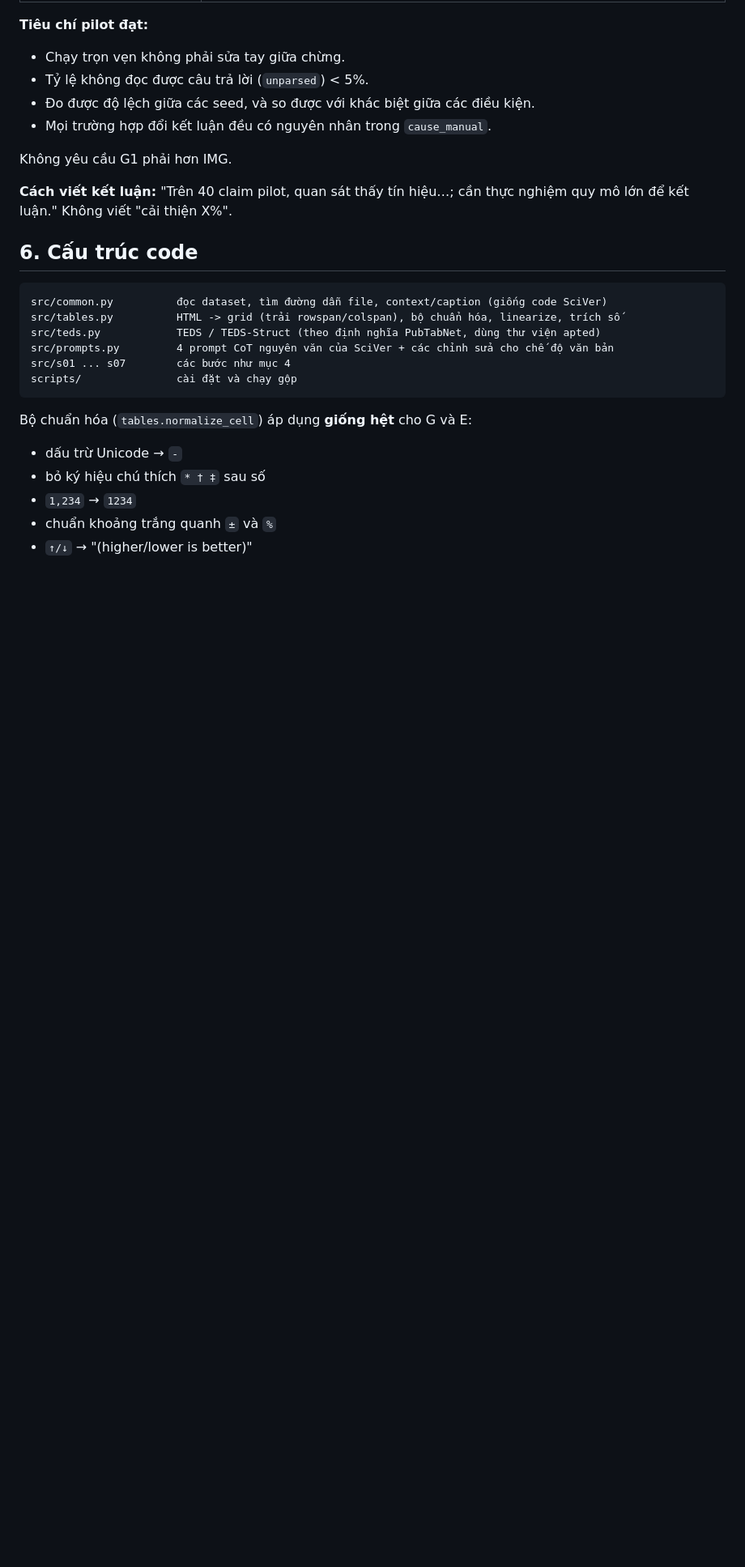
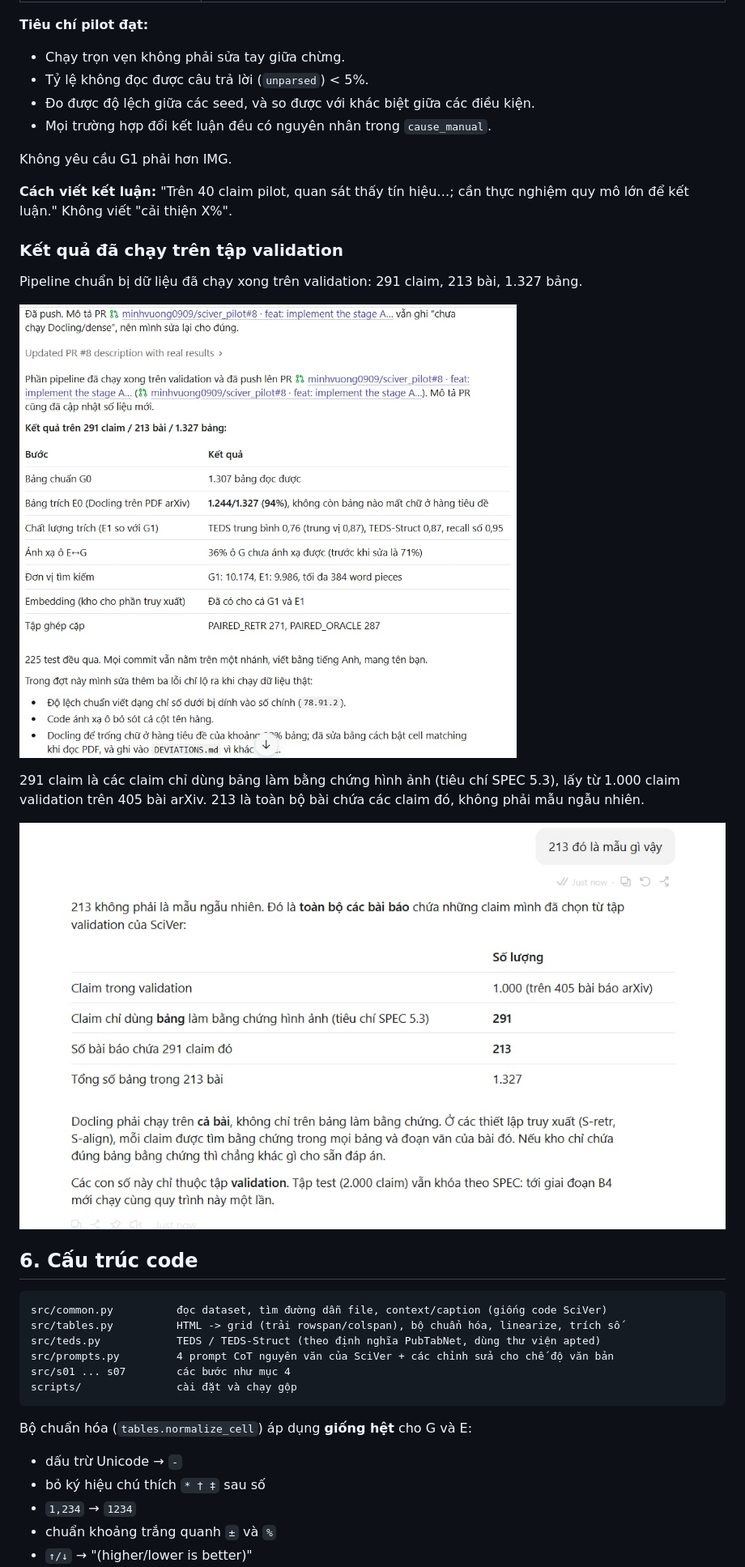
Before and after one commit to minhvuong0909/sciver_pilot, a Markdown page: README.md, the part around the change. Shown at 81% size. GitHub-like rendering; pictures changed too: docs/images/ket-qua-validation.png (added), docs/images/mau-213-bai.png (added); blank space fills up the shorter version.

Commit message:
docs(readme): add validation pipeline result screenshots (#9)
## Purpose
Record the pipeline results on the validation split in the README.

## Changes
- Add two screenshots to `docs/images/` and embed them at the end of
section 5 of the README.
- Add a short explanation: 291 claims, 213 papers, 1,327 tables (the 213
papers are all papers containing the selected table-only claims, not a
random sample).

## Testing
- Docs only; no tests run.

## Impact
- None.

🤖 Generated with [Claude Code](https://claude.com/claude-code)

Co-authored-by: Claude Sonnet 5.5 <noreply@anthropic.com>

````diff
--- a/README.md
+++ b/README.md
@@ -142,6 +142,16 @@ Không yêu cầu G1 phải hơn IMG.
 
 **Cách viết kết luận:** "Trên 40 claim pilot, quan sát thấy tín hiệu…; cần thực nghiệm quy mô lớn để kết luận." Không viết "cải thiện X%".
 
+### Kết quả đã chạy trên tập validation
+
+Pipeline chuẩn bị dữ liệu đã chạy xong trên validation: 291 claim, 213 bài, 1.327 bảng.
+
+![Kết quả pipeline trên validation](docs/images/ket-qua-validation.png)
+
+291 claim là các claim chỉ dùng bảng làm bằng chứng hình ảnh (tiêu chí SPEC 5.3), lấy từ 1.000 claim validation trên 405 bài arXiv. 213 là toàn bộ bài chứa các claim đó, không phải mẫu ngẫu nhiên.
+
+![Giải thích con số 213 bài](docs/images/mau-213-bai.png)
+
 ## 6. Cấu trúc code
 
 ```
````
